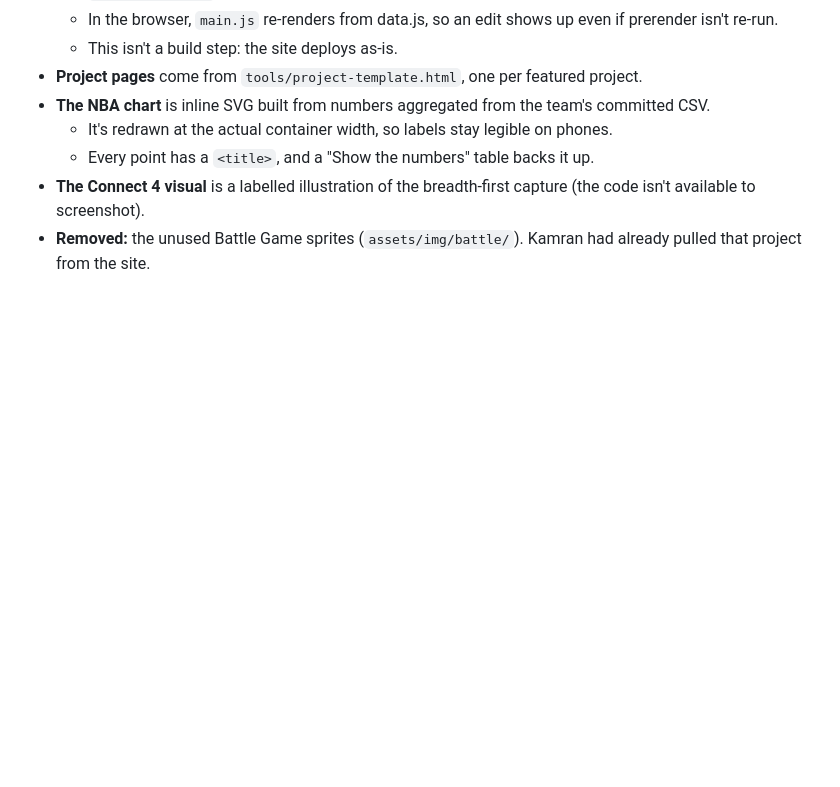
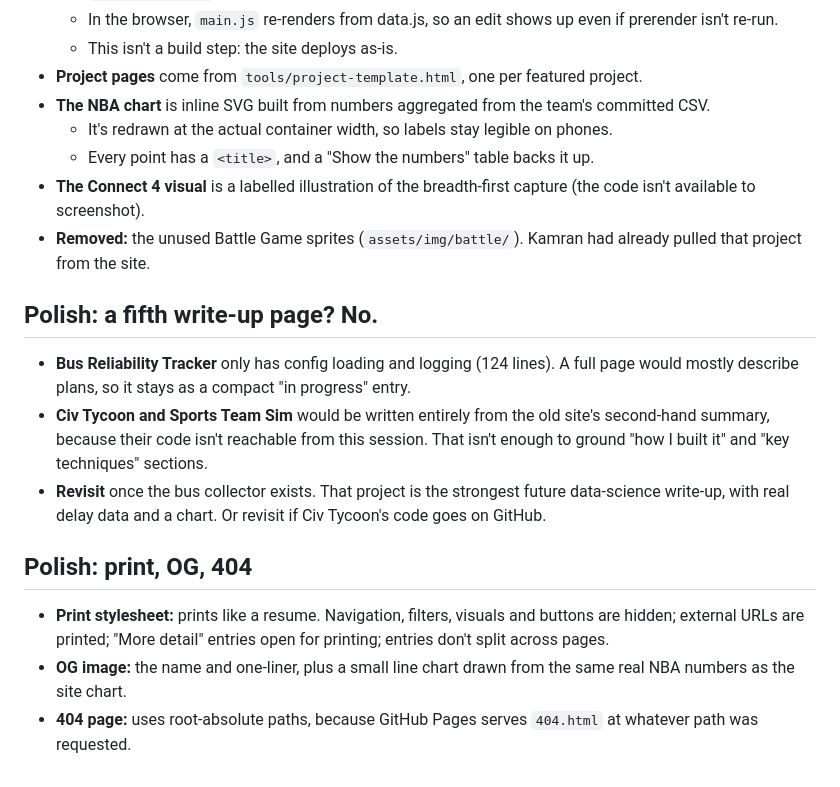
Before and after one commit to kamransingri/kamransingri.github.io, a Markdown page: DECISIONS.md, the part around the change. Rendered like a GitHub page; blank space fills up the shorter version.

Commit message:
Polish 4: decide against a fifth write-up page (logged in DECISIONS)
Co-Authored-By: Claude Opus 5.5 <noreply@anthropic.com>
Claude-Session: https://claude.ai/code/session_01EJbYJCPg7MyVZ8EQyg9Bhm

```diff
--- a/DECISIONS.md
+++ b/DECISIONS.md
@@ -52,3 +52,13 @@ The reference sites (brittanychiang.com, leerob.com, joshwcomeau.com, paco.me, r
   - Every point has a `<title>`, and a "Show the numbers" table backs it up.
 - **The Connect 4 visual** is a labelled illustration of the breadth-first capture (the code isn't available to screenshot).
 - **Removed:** the unused Battle Game sprites (`assets/img/battle/`). Kamran had already pulled that project from the site.
+
+## Polish: a fifth write-up page? No.
+- **Bus Reliability Tracker** only has config loading and logging (124 lines). A full page would mostly describe plans, so it stays as a compact "in progress" entry.
+- **Civ Tycoon and Sports Team Sim** would be written entirely from the old site's second-hand summary, because their code isn't reachable from this session. That isn't enough to ground "how I built it" and "key techniques" sections.
+- **Revisit** once the bus collector exists. That project is the strongest future data-science write-up, with real delay data and a chart. Or revisit if Civ Tycoon's code goes on GitHub.
+
+## Polish: print, OG, 404
+- **Print stylesheet:** prints like a resume. Navigation, filters, visuals and buttons are hidden; external URLs are printed; "More detail" entries open for printing; entries don't split across pages.
+- **OG image:** the name and one-liner, plus a small line chart drawn from the same real NBA numbers as the site chart.
+- **404 page:** uses root-absolute paths, because GitHub Pages serves `404.html` at whatever path was requested.
```
